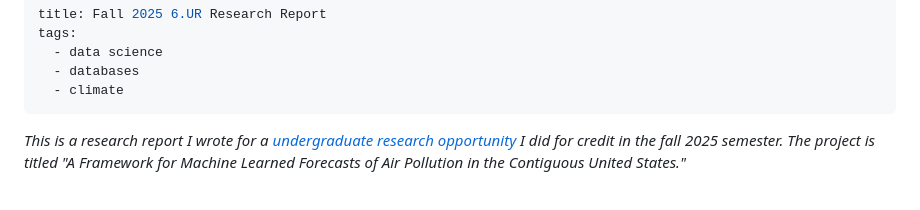
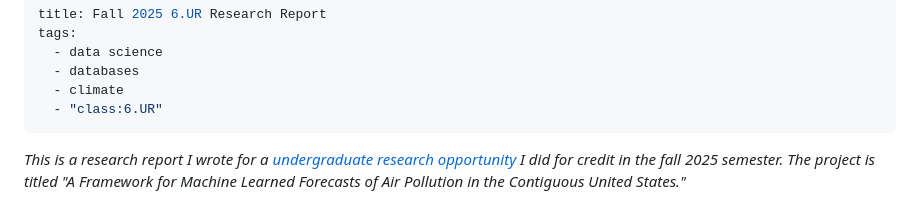
Before and after one commit to SuperSonicHub1/supersonichub1.github.io, a Markdown page: site/writings/2025-12-10-urop-research-report.md, the part around the change. Rendered like a GitHub page.

```diff
--- a/site/writings/2025-12-10-urop-research-report.md
+++ b/site/writings/2025-12-10-urop-research-report.md
@@ -4,6 +4,7 @@ tags:
   - data science
   - databases
   - climate
+  - "class:6.UR"
 ---
 
 *This is a research report I wrote for a [undergraduate research opportunity](https://urop.mit.edu/) I did for credit in the fall 2025 semester.*
```
Also changed, not shown: site/writings/2024-07-20-recent-protests-mit.md (+3 -1 lines).
